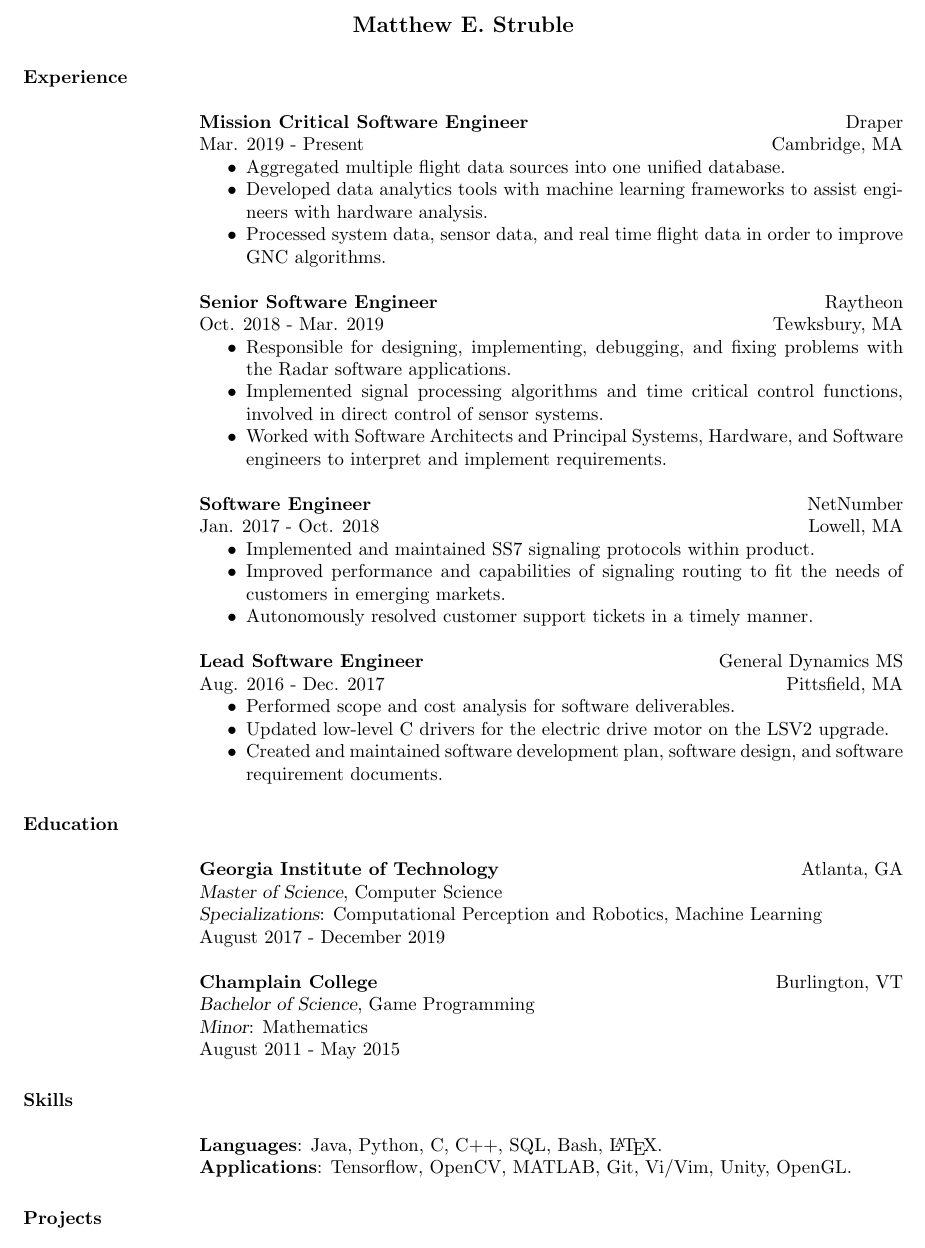
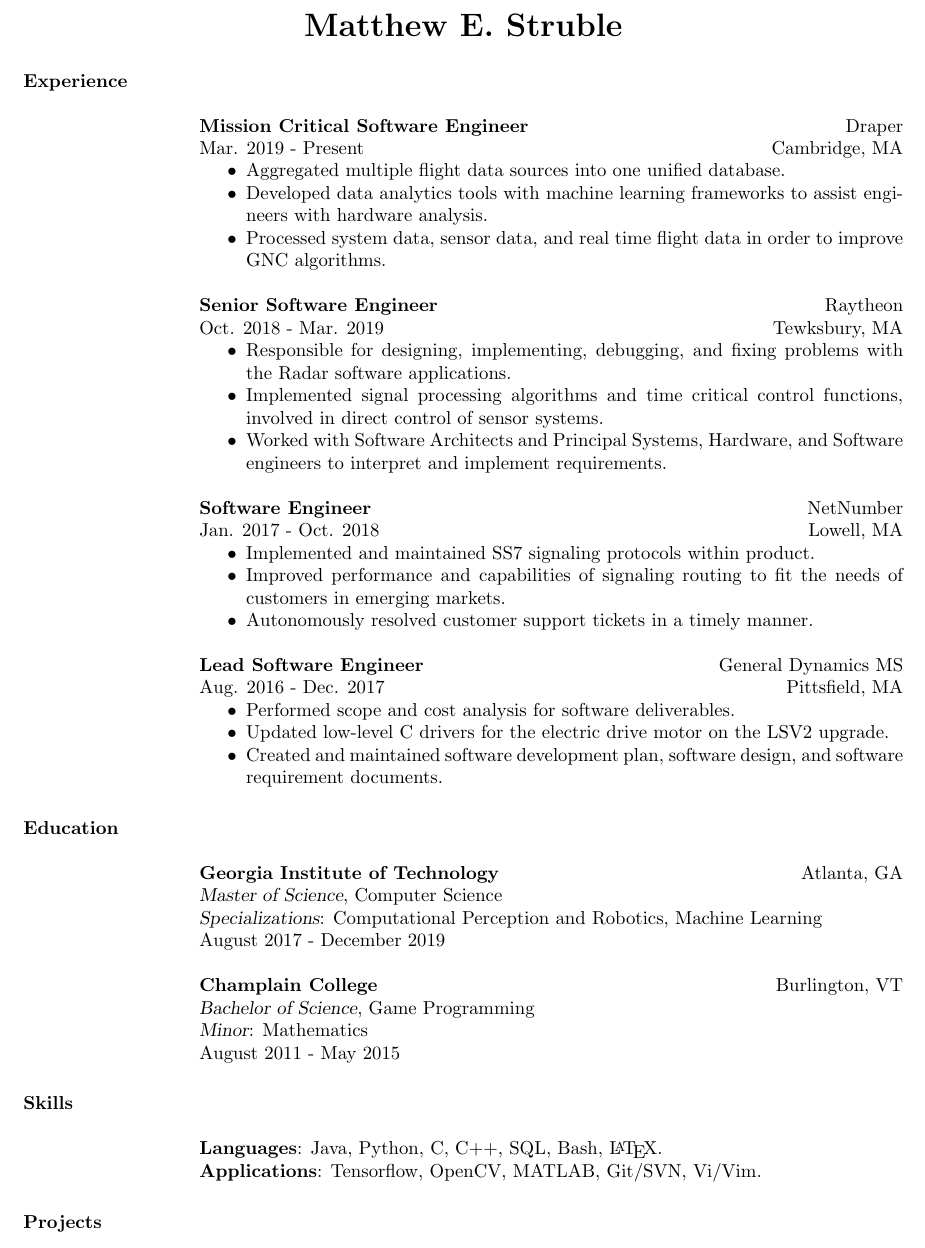
Before and after one commit to mattstruble/resume, a LaTeX CV (resume.tex): part of the page, cut so that both start at the same text. Compiled offline with pdfLaTeX.

Commit message:
Increased title size and removed superfluous applications.

```diff
--- a/resume.tex
+++ b/resume.tex
@@ -61,7 +61,7 @@
 %-------------------------------------------------------------------------------
 %	NAME AND ADDRESS SECTION
 %-------------------------------------------------------------------------------
-\name{Matthew E. Struble}
+\name{{\LARGE Matthew E. Struble}}
 %\address{http://www.mattstruble.com}
 
 
@@ -201,7 +201,7 @@
 \par
 \textbf{Languages}: Java, Python, C, C++, SQL, Bash, \LaTeX.
 \\
-\textbf{Applications}: Tensorflow, OpenCV, MATLAB, Git, Vi/Vim, Unity, OpenGL.
+\textbf{Applications}: Tensorflow, OpenCV, MATLAB, Git/SVN, Vi/Vim.
 %-------------------------------------------------------------------------------
 
 %-------------------------------------------------------------------------------
```
Also changed, not shown: resume.pdf.
